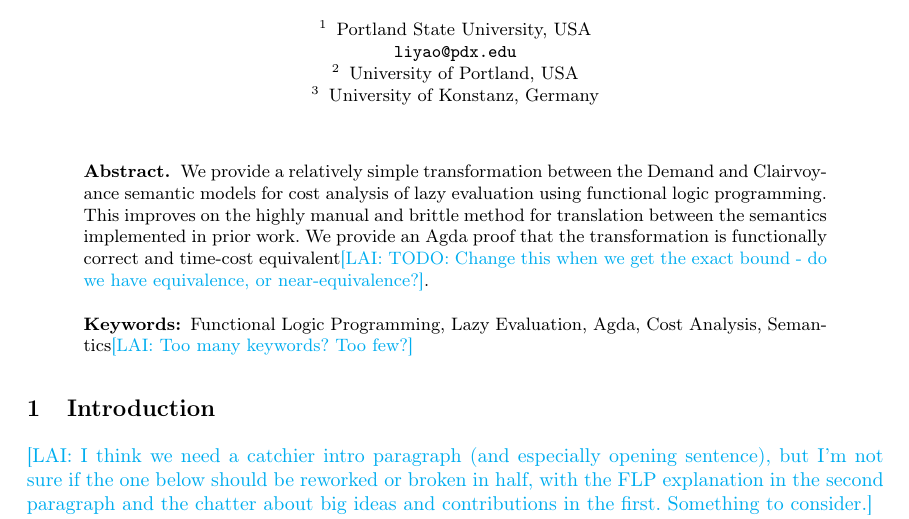
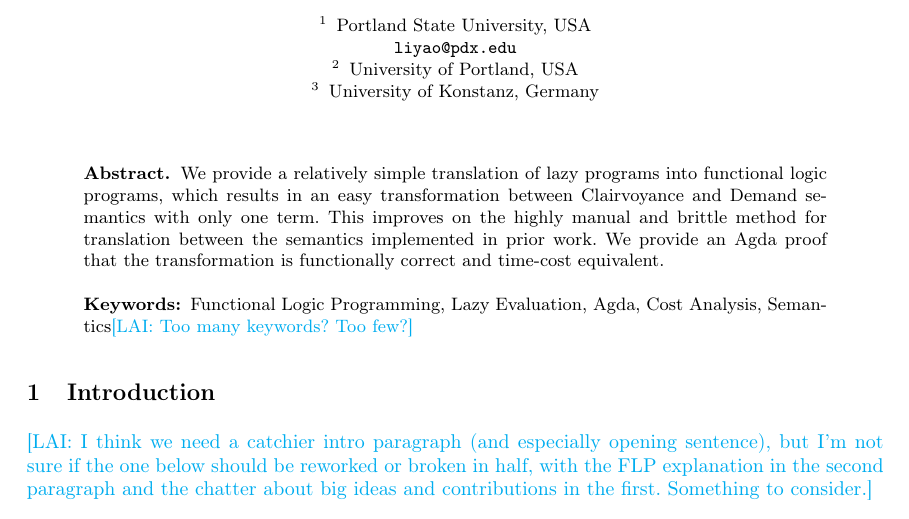
Before and after one commit to heraplem/logical-laziness-agda, a LaTeX thesis (paper/paper.tex): part of page 1 of 14, cut so that both start at the same text. Compiled offline with pdfLaTeX.

Commit message:
Abstract fixes

```diff
--- a/paper/paper.tex
+++ b/paper/paper.tex
@@ -222,7 +222,7 @@
 \maketitle
 
 \begin{abstract}
-  We provide a relatively simple transformation between the Demand and Clairvoyance semantic models for cost analysis of lazy evaluation using functional logic programming. This improves on the highly manual and brittle method for translation between the semantics implemented in prior work. We provide an Agda proof that the transformation is functionally correct and time-cost equivalent\lai{TODO: Change this when we get the exact bound - do we have equivalence, or near-equivalence?}.
+  We provide a relatively simple translation of lazy programs into functional logic programs, which results in an easy transformation between Clairvoyance and Demand semantics with only one term. This improves on the highly manual and brittle method for translation between the semantics implemented in prior work. We provide an Agda proof that the transformation is functionally correct and time-cost equivalent.
 \keywords{Functional Logic Programming, Lazy Evaluation, Agda, Cost Analysis, Semantics}\lai{Too many keywords? Too few?}
 \end{abstract}
 
```
